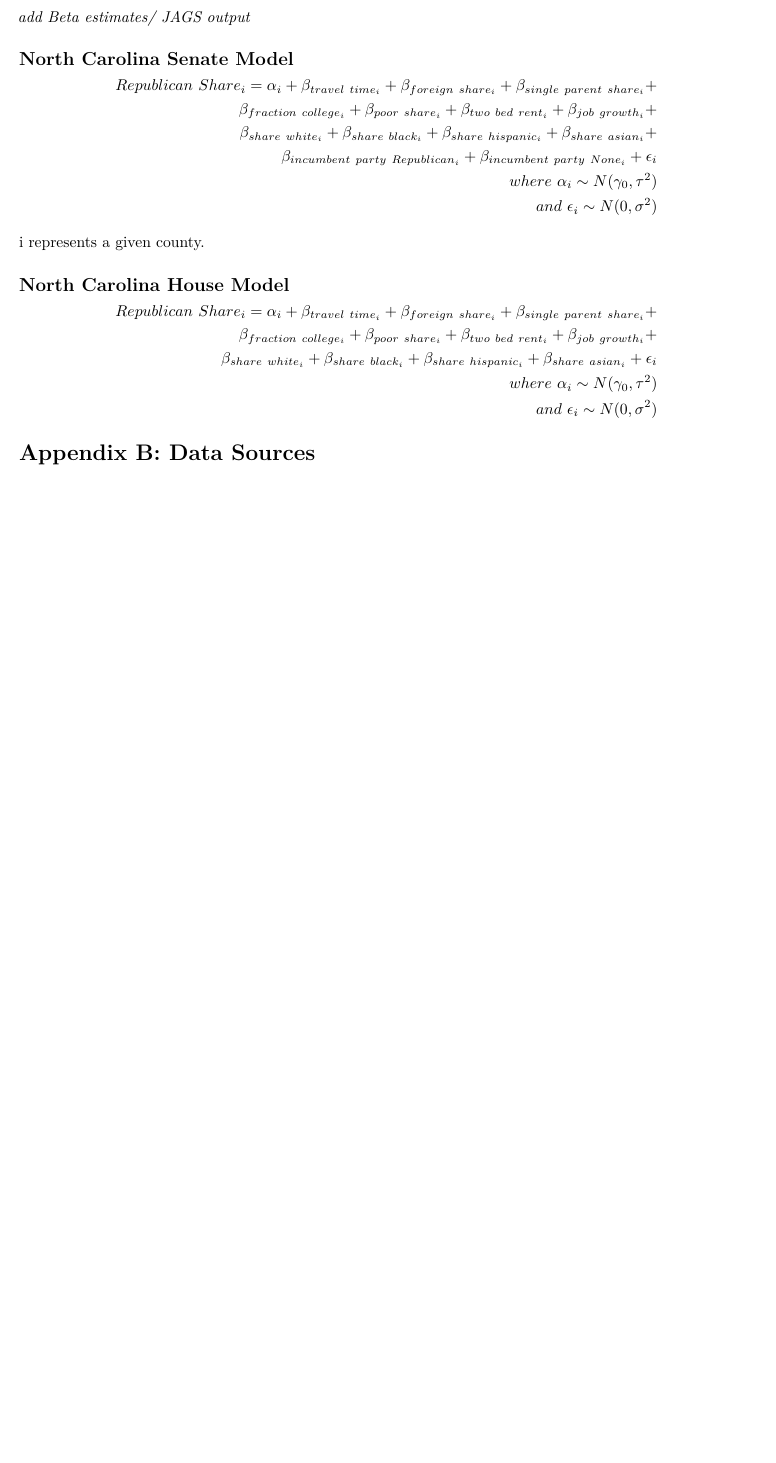
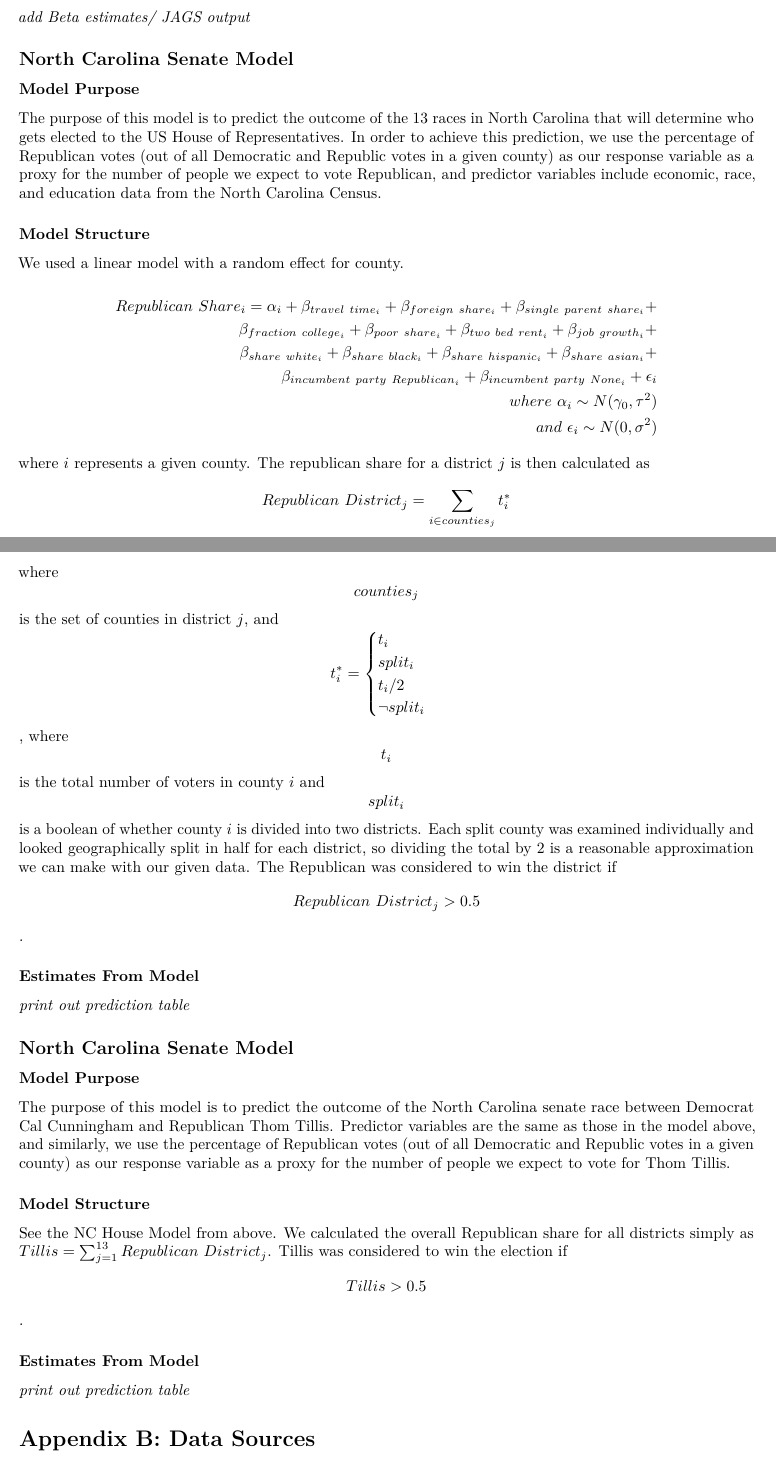
Before and after one commit to scottheng96/sta440_cs3, an R Markdown document (Final_Report.Rmd): part of page 4 of 4 before the commit and two parts of pages 4 and 5 of 5 after it, the two joined at a grey line, cut so that both start at the same text, the shorter picture padded with empty space. Rendered offline with R 4.5, knitr and Pandoc, then LaTeX, with nearby package versions; some code elsewhere in the file could not run offline.

Commit message:
updating appendix A

```diff
--- a/Final_Report.Rmd
+++ b/Final_Report.Rmd
@@ -154,6 +175,14 @@ Similar to our electoral college model, this model looks at senate race polling
 
 ## North Carolina Senate Model
 
+### Model Purpose
+<!-- Similar to our electoral college model, this model looks at senate race polling data from fivethirtyeight in order to predict the outcome of all current US senate races. The data was filtered to only include general election polling data, so in other words all jungle primary or runoff election polls were removed. Additionally, the data was filtered to only include polls less than a year out from the election. Lastly, polling data for third-parties was filtered out with one exception. Ricky Dale Harrington was an independent, but he was recoded to be a Democrat in our dataset. We did this because the few independents currently in Congress lately tend to vote with Democrats, and he was the only Independent in the dataset that was predicted to get a majority of votes in one of these senate races. After filtering, we were left with data for all states where senate elections were being held except for Arkansas, Rhode Island, South Dakota, West Virginia, Wyoming, Louisiana, and the second Georgia Race. However, most of these races were predicted to be blowout races, with Arkansas, South Dakota, West Virginia, Wyoming, and Louisiana deemed as safely Republican and Rhode Island deemed safe Democrat. Since this is the case, we counted these states as a corresponding Republican or Democratic win in each of our simulations. Georgia was the only race we were missing data for that seemed close, but we chose to use the Georgia predictions generated from the other Georgia race we did have data on, since senators are elected by the whole state and it is likely that the same people are voting for both senators. After making predictions for each individual race, we aggregate the results and look at the percentage of times where Republicans win more than 21 seats, where 21 is the number of seats Rebulicans need to win in order to have a 50/50 Republican/Democrat split in the senate.  -->
+
+The purpose of this model is to predict the outcome of the 13 races in North Carolina that will determine who gets elected to the US House of Representatives.
+In order to achieve this prediction, we use the percentage of Republican votes (out of all Democratic and Republic votes in a given county) as our response variable as a proxy for the number of people we expect to vote Republican, and predictor variables include economic, race, and education data from the North Carolina Census.
+
+### Model Structure
+We used a linear model with a random effect for county.
 
 $$\begin{aligned}
 Republican \ Share_{i} = \alpha_{i} + \beta_{travel\ time_i} + \beta_{foreign \ share_i} + \beta_{single \ parent \
@@ -164,18 +193,25 @@ where \ \alpha_{i} \sim N(\gamma_0, \tau^2)  \\
 and \ \epsilon_{i} \sim N(0, \sigma^2)
 \end{aligned}$$
 
-i represents a given county.
+where $i$ represents a given county. The republican share for a district $j$ is then calculated as
+$$Republican \ District_{j} = \sum_{i \in counties_j} t^*_i $$
+where $$counties_j$$ is the set of counties in district $j$, and $$t^*_i = \begin{cases} t_i && split_i \\ t_i / 2 && \lnot split_i \end{cases}$$, where $$t_i$$ is the total number of voters in county $i$ and $$split_i$$ is a boolean of whether county $i$ is divided into two districts. Each split county was examined individually and looked geographically split in half for each district, so dividing the total by 2 is a reasonable approximation we can make with our given data. The Republican was considered to win the district if $$Republican \ District_{j} > 0.5$$.
 
-## North Carolina House Model
+### Estimates From Model
+*print out prediction table*
 
-$$\begin{aligned}
-Republican \ Share_{i} = \alpha_{i} + \beta_{travel\ time_i} + \beta_{foreign \ share_i} + \beta_{single \ parent \
- share_i} + \\
- \beta_{fraction \ college_i} + \beta_{poor \ share_i} + \beta_{two \ bed \ rent_i} + \beta_{job \ growth_i} + \\
- \beta_{share \ white_i} + \beta_{share \ black_i} + \beta_{share \ hispanic_i} + \beta_{share \ asian_i} +  \epsilon_{i} \\
-where \ \alpha_{i} \sim N(\gamma_0, \tau^2)  \\
-and \ \epsilon_{i} \sim N(0, \sigma^2)
-\end{aligned}$$
+## North Carolina Senate Model
+
+### Model Purpose
+
+The purpose of this model is to predict the outcome of the North Carolina senate race between Democrat Cal Cunningham and Republican Thom Tillis.
+Predictor variables are the same as those in the model above, and similarly, we use the percentage of Republican votes (out of all Democratic and Republic votes in a given county) as our response variable as a proxy for the number of people we expect to vote for Thom Tillis.
+
+### Model Structure
+See the NC House Model from above. We calculated the overall Republican share for all districts simply as $Tillis = \sum_{j=1}^{13} Republican \ District_{j}$. Tillis was considered to win the election if $$Tillis > 0.5$$.
+
+### Estimates From Model
+*print out prediction table*
 
 
 # Appendix B: Data Sources
```
Also changed, not shown: Final_Report.Rmd (39 more changed lines).
